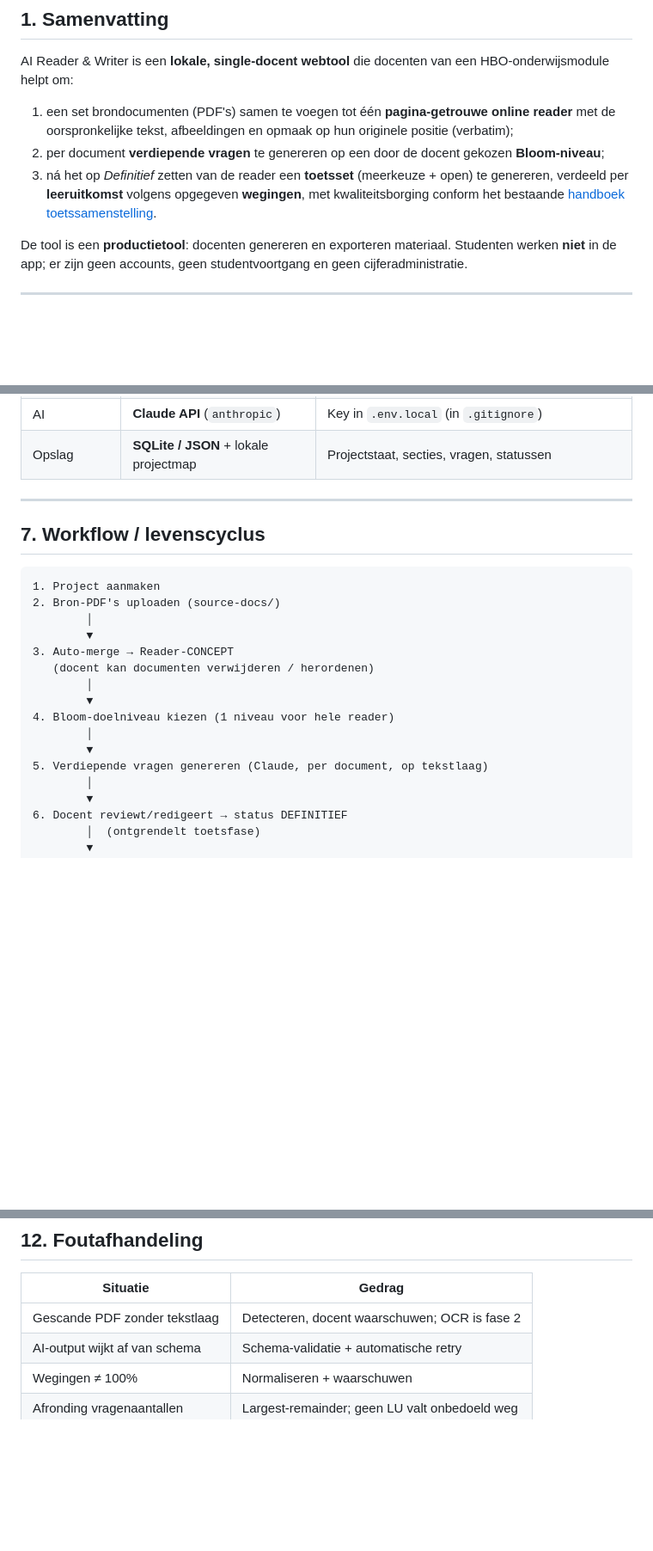
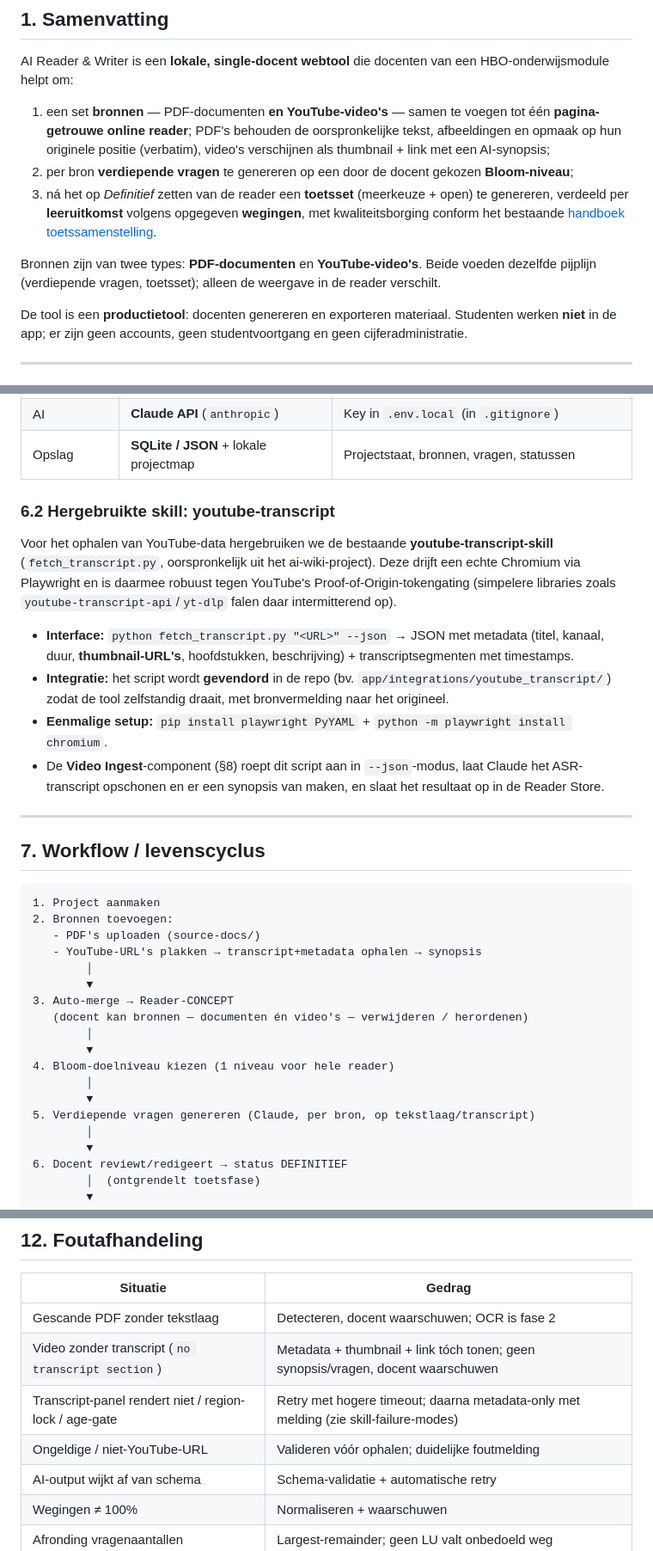
Before and after one commit to hanbedrijfskunde/ai-reader-writer, a Markdown page: design-documents/PRD-ai-reader-writer.md, 3 parts joined by grey strips. Shown at 86% size. GitHub-like rendering; blank space fills up the shorter version.

````diff
--- a/design-documents/PRD-ai-reader-writer.md
+++ b/design-documents/PRD-ai-reader-writer.md
@@ -11,9 +11,11 @@
 
 AI Reader & Writer is een **lokale, single-docent webtool** die docenten van een HBO-onderwijsmodule helpt om:
 
-1. een set brondocumenten (PDF's) samen te voegen tot één **pagina-getrouwe online reader** met de oorspronkelijke tekst, afbeeldingen en opmaak op hun originele positie (verbatim);
-2. per document **verdiepende vragen** te genereren op een door de docent gekozen **Bloom-niveau**;
+1. een set **bronnen** — PDF-documenten **en YouTube-video's** — samen te voegen tot één **pagina-getrouwe online reader**; PDF's behouden de oorspronkelijke tekst, afbeeldingen en opmaak op hun originele positie (verbatim), video's verschijnen als thumbnail + link met een AI-synopsis;
+2. per bron **verdiepende vragen** te genereren op een door de docent gekozen **Bloom-niveau**;
 3. ná het op *Definitief* zetten van de reader een **toetsset** (meerkeuze + open) te genereren, verdeeld per **leeruitkomst** volgens opgegeven **wegingen**, met kwaliteitsborging conform het bestaande [handboek toetssamenstelling](workflow-toets-samenstelling.html).
+
+Bronnen zijn van twee types: **PDF-documenten** en **YouTube-video's**. Beide voeden dezelfde pijplijn (verdiepende vragen, toetsset); alleen de weergave in de reader verschilt.
 
 De tool is een **productietool**: docenten genereren en exporteren materiaal. Studenten werken **niet** in de app; er zijn geen accounts, geen studentvoortgang en geen cijferadministratie.
 
@@ -85,5 +91,14 @@ Hierdoor verdwijnt het fidelity-risico volledig uit het weergavekanaal, terwijl
 | AI | **Claude API** (`anthropic`) | Key in `.env.local` (in `.gitignore`) |
-| Opslag | **SQLite / JSON** + lokale projectmap | Projectstaat, secties, vragen, statussen |
+| Opslag | **SQLite / JSON** + lokale projectmap | Projectstaat, bronnen, vragen, statussen |
+
+### 6.2 Hergebruikte skill: youtube-transcript
+
+Voor het ophalen van YouTube-data hergebruiken we de bestaande **youtube-transcript-skill** (`fetch_transcript.py`, oorspronkelijk uit het ai-wiki-project). Deze drijft een echte Chromium via Playwright en is daarmee robuust tegen YouTube's Proof-of-Origin-tokengating (simpelere libraries zoals `youtube-transcript-api`/`yt-dlp` falen daar intermitterend op).
+
+- **Interface:** `python fetch_transcript.py "<URL>" --json` → JSON met metadata (titel, kanaal, duur, **thumbnail-URL's**, hoofdstukken, beschrijving) + transcriptsegmenten met timestamps.
+- **Integratie:** het script wordt **gevendord** in de repo (bv. `app/integrations/youtube_transcript/`) zodat de tool zelfstandig draait, met bronvermelding naar het origineel.
+- **Eenmalige setup:** `pip install playwright PyYAML` + `python -m playwright install chromium`.
+- De **Video Ingest**-component (§8) roept dit script aan in `--json`-modus, laat Claude het ASR-transcript opschonen en er een synopsis van maken, en slaat het resultaat op in de Reader Store.
 
 ---
 
@@ -91,17 +106,19 @@ Hierdoor verdwijnt het fidelity-risico volledig uit het weergavekanaal, terwijl
 
 ```
 1. Project aanmaken
-2. Bron-PDF's uploaden (source-docs/)
+2. Bronnen toevoegen:
+   - PDF's uploaden (source-docs/)
+   - YouTube-URL's plakken → transcript+metadata ophalen → synopsis
         │
         ▼
 3. Auto-merge → Reader-CONCEPT
-   (docent kan documenten verwijderen / herordenen)
+   (docent kan bronnen — documenten én video's — verwijderen / herordenen)
         │
         ▼
 4. Bloom-doelniveau kiezen (1 niveau voor hele reader)
         │
         ▼
-5. Verdiepende vragen genereren (Claude, per document, op tekstlaag)
+5. Verdiepende vragen genereren (Claude, per bron, op tekstlaag/transcript)
         │
         ▼
 6. Docent reviewt/redigeert → status DEFINITIEF
@@ -180,6 +200,9 @@ De toetsmodule hanteert het [handboek toetssamenstelling](workflow-toets-samenst
 | Situatie | Gedrag |
 |---|---|
 | Gescande PDF zonder tekstlaag | Detecteren, docent waarschuwen; OCR is fase 2 |
+| Video zonder transcript (`no transcript section`) | Metadata + thumbnail + link tóch tonen; geen synopsis/vragen, docent waarschuwen |
+| Transcript-panel rendert niet / region-lock / age-gate | Retry met hogere timeout; daarna metadata-only met melding (zie skill-failure-modes) |
+| Ongeldige / niet-YouTube-URL | Valideren vóór ophalen; duidelijke foutmelding |
 | AI-output wijkt af van schema | Schema-validatie + automatische retry |
 | Wegingen ≠ 100% | Normaliseren + waarschuwen |
 | Afronding vragenaantallen | Largest-remainder; geen LU valt onbedoeld weg |
````
Also changed, not shown: other parts of design-documents/PRD-ai-reader-writer.md (+34 -25 lines).
